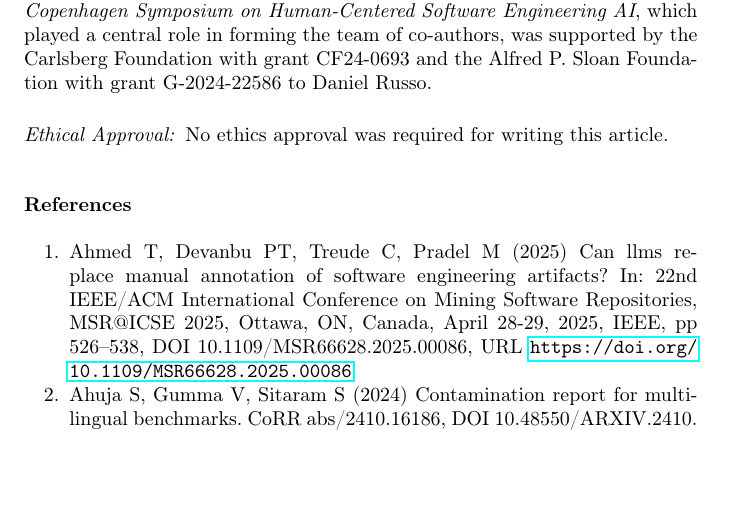
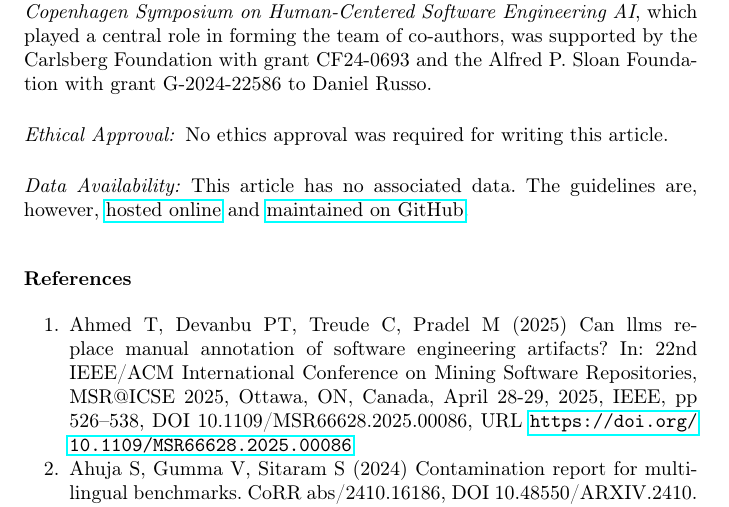
Before and after one commit to se-uhd/llm-guidelines-paper, a LaTeX paper (emse25-llm-guidelines.tex): part of page 47 of 61, cut so that both start at the same text, the shorter picture padded with empty space. Compiled offline with pdfLaTeX.

Commit message:
Add version submitted to EMSE

```diff
--- a/emse25-llm-guidelines.tex
+++ b/emse25-llm-guidelines.tex
@@ -297,6 +297,8 @@
 
 \paragraph{Ethical Approval:} No ethics approval was required for writing this article.
 
+\paragraph{Data Availability:} This article has no associated data. The guidelines are, however, \href{https://llm-guidelines.org/}{hosted online} and \href{https://github.com/se-uhd/llm-guidelines-website}{maintained on GitHub}.
+
 \bibliographystyle{spbasic}
 \bibliography{literature}
 
```
Also changed, not shown: versions/EMSE-S-25-00961.pdf (added).
